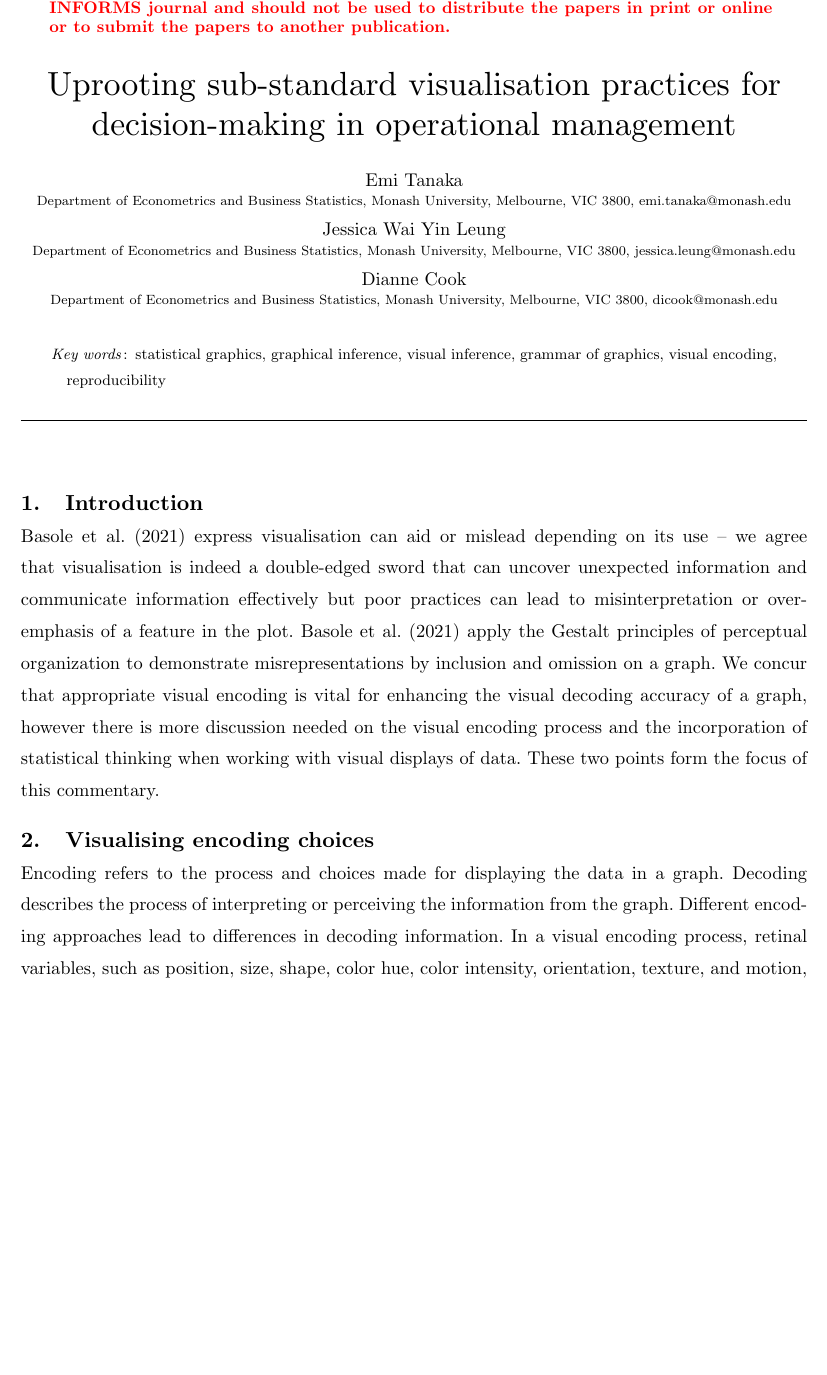
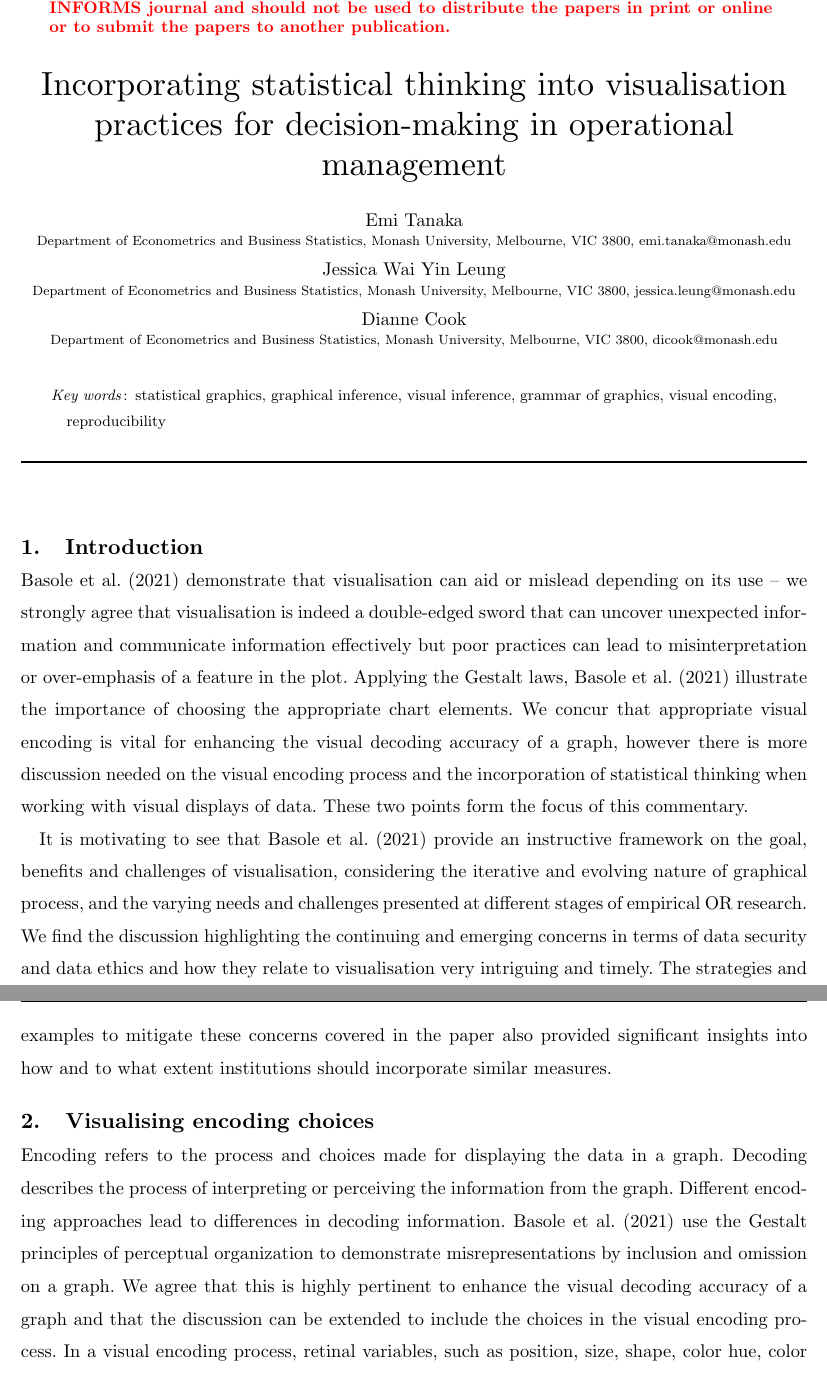
Before and after one commit to emitanaka/supp-visOM, a LaTeX document (paper/commentary_Tanaka_Leung_Cook.tex): part of page 1 of 6 before the commit and two parts of pages 1 and 2 of 7 after it, the two joined at a grey line, cut so that both start at the same text, the shorter picture padded with empty space. Compiled offline with pdfLaTeX.

Commit message:
Update commentary_Tanaka_Leung_Cook.tex
Including the 5 minor edits suggested.
If we end up removing the negative R^2 on the plot, we also need to change the text.

```diff
--- a/paper/commentary_Tanaka_Leung_Cook.tex
+++ b/paper/commentary_Tanaka_Leung_Cook.tex
@@ -81,12 +81,12 @@
 % Title or shortened title suitable for running heads. Sample:
 % \RUNTITLE{Bundling Information Goods of Decreasing Value}
 % Enter the (shortened) title:
-\RUNTITLE{Uprooting sub-standard visualisation practices for decision-making in operational management}
+\RUNTITLE{Incorporating statistical thinking into  visualisation practices for decision-making in operational management}
 
 % Full title. Sample:
 % \TITLE{Bundling Information Goods of Decreasing Value}
 % Enter the full title:
-\TITLE{Uprooting sub-standard visualisation practices for decision-making in operational management}
+\TITLE{Incorporating statistical thinking into  visualisation practices for decision-making in operational management}
 
 % Block of authors and their affiliations starts here:
 % NOTE: Authors with same affiliation, if the order of authors allows,
@@ -135,14 +135,15 @@
 
 % **ET: Please note that the authors did NOT say explicitly that it's a double-edge sword. It is just implied and I just added a flair to what they said. I've corrected the modified sentence to reflect what the authors said.
 
-\citet{basole2021} express visualisation can aid or mislead depending on its use -- we agree that visualisation is indeed a double-edged sword that can uncover unexpected information and communicate information effectively but poor practices can lead to misinterpretation or over-emphasis of a feature in the plot. \citet{basole2021} apply the Gestalt principles of perceptual organization to demonstrate misrepresentations by inclusion and omission on a graph. We concur that appropriate visual encoding is vital for enhancing the visual decoding accuracy of a graph, however there is more discussion needed on the visual encoding process and the incorporation of statistical thinking when working with visual displays of data. These two points form the focus of this commentary. %using rigorous assessment frameworks for inferences based on statistical graphics -- we elaborate on these matters in Sections~\ref{sec:plotdesign} and \ref{sec:visinf}, respectively. In particular, we offer statistical perspectives in data visualisation and emphasise the need for rigour in both the production and the interpretations of plots. We conclude with future directions in Section~\ref{sec:conclude}.
+\citet{basole2021} demonstrate that visualisation can aid or mislead depending on its use -- we strongly agree that visualisation is indeed a double-edged sword that can uncover unexpected information and communicate information effectively but poor practices can lead to misinterpretation or over-emphasis of a feature in the plot. Applying the Gestalt laws, \citet{basole2021} illustrate the importance of choosing the appropriate chart elements. We concur that appropriate visual encoding is vital for enhancing the visual decoding accuracy of a graph, however there is more discussion needed on the visual encoding process and the incorporation of statistical thinking when working with visual displays of data. These two points form the focus of this commentary. %using rigorous assessment frameworks for inferences based on statistical graphics -- we elaborate on these matters in Sections~\ref{sec:plotdesign} and \ref{sec:visinf}, respectively. In particular, we offer statistical perspectives in data visualisation and emphasise the need for rigour in both the production and the interpretations of plots. We conclude with future directions in Section~\ref{sec:conclude}.
 
+It is motivating to see that \citet{basole2021} provide an instructive framework on the goal, benefits and challenges of visualisation, considering the iterative and evolving nature of graphical process, and the varying needs and challenges presented at different stages of empirical OR research. We find the discussion highlighting the continuing and emerging concerns in terms of data security and data ethics and how they relate to visualisation very intriguing and timely. The strategies and examples to mitigate these concerns covered in the paper also provided significant insights into how and to what extent institutions should incorporate similar measures.
 
 \section{Visualising encoding choices} \label{sec:plotdesign}
 
-Encoding refers to the process and choices made for displaying the data in a graph. Decoding describes the process of interpreting or perceiving the information from the graph. Different encoding approaches lead to differences in decoding information. In a visual encoding process, retinal variables, such as position, size, shape, color hue, color intensity, orientation, texture, and motion, are used to represent different information in the data \citep{bertin1983semiology, munzner2014visualization}. \cite{graphworkflow} provides a website with convenient explanation with a compact diagram to illustrate such choices. The encoding process was formalised into a grammar by \citealp{Wilkinson2005-oz} that specifies the mapping of the data variables to retinal variables. The grammar was extended and implemented in the \texttt{ggplot2} R-package \citep{ggplot2}. The connection with statistics is tightened because the mapping requires that data is organised as ``tidy data'' \citep{tidyr}, where variables are in columns and observations are in rows. For example, the data used in Figure~3 from \citet{basole2021} contains the variables: state, coverage, readmission rate and cancer screening percentage, and additionally two spatial variables ($x$, $y$) specifying state tile location. These variables are mapped as follows to produce the visual display: $x$ to the $x$-axis (like longitude), $y$ to the $y$-axis (like latitude), size to coverage, using a circle geometry, and color to readmission rate (left plot), or cancer screening percentage (right plot).
+Encoding refers to the process and choices made for displaying the data in a graph. Decoding describes the process of interpreting or perceiving the information from the graph. Different encoding approaches lead to differences in decoding information. \citet{basole2021} use the Gestalt principles of perceptual organization to demonstrate misrepresentations by inclusion and omission on a graph. We agree that this is highly pertinent to enhance the visual decoding accuracy of a graph and that the discussion can be extended to include the choices in the visual encoding process. In a visual encoding process, retinal variables, such as position, size, shape, color hue, color intensity, orientation, texture, and motion, are used to represent different information in the data \citep{bertin1983semiology, munzner2014visualization}. \cite{graphworkflow} provides a website with convenient explanation with a compact diagram to illustrate such choices. The encoding process was formalised into a grammar by \citealp{Wilkinson2005-oz} that specifies the mapping of the data variables to retinal variables. The grammar was extended and implemented in the \texttt{ggplot2} R-package \citep{ggplot2}. The connection with statistics is tightened because the mapping requires that data is organised as ``tidy data'' \citep{tidyr}, where variables are in columns and observations are in rows. For example, the data used in Figure~3 from \citet{basole2021} contains the variables: state, coverage, readmission rate and cancer screening percentage, and additionally two spatial variables ($x$, $y$) specifying state tile location. These variables are mapped as follows to produce the visual display: $x$ to the $x$-axis (like longitude), $y$ to the $y$-axis (like latitude), size to coverage, using a circle geometry, and color to readmission rate (left plot), or cancer screening percentage (right plot).
 
-\citet{basole2021} use Figure~3 to assert that ``In this depiction, one can discern that states with highly integrated care also tend to have (i.e. are predictive of) higher cancer screening rates and lower 30-day hospital readmissions.'' --  we interpret integrated care to mean coverage here. {\em We strongly disagree with this statement, and feel that the authors have misinterpreted the plot.} A better visual encoding for examining association between two variables is the humble scatter plot, where coverage is mapped to the $x$-axis and either the readmission rate or cancer screening percentage is mapped to the $y$-axis, as shown here in Figure~\ref{fig:fig3-alt-with-line}. Additionally, a local regression fit is added and text annotation displaying the sample correlation coefficient. What can be seen is that there is {\em NO strong associations} between coverage and either of the other two variables, disagreeing with the conclusion of \citet{basole2021}.
+\citet{basole2021} use Figure~3 to assert that ``In this depiction, one can discern that states with highly integrated care also tend to have (i.e. are predictive of) higher cancer screening rates and lower 30-day hospital readmissions.'' --  we interpret integrated care to mean coverage here. {\em We disagree with this statement, and feel that the authors may have misinterpreted the plot.} A better visual encoding for examining association between two variables is the humble scatter plot, where coverage is mapped to the $x$-axis and either the readmission rate or cancer screening percentage is mapped to the $y$-axis, as shown here in Figure~\ref{fig:fig3-alt-with-line}. Additionally, a local regression fit is added and text annotation displaying the sample correlation coefficient. What can be seen is that there is {\em no strong associations} between coverage and either of the other two variables, disagreeing with the conclusion of \citet{basole2021}. This interesting finding illustrates the importance of considering various visual encoding choices since this may offer additional insight or a different perspective.
 
 \begin{figure}[h!]
     \centering
```
Also changed, not shown: paper/commentary_Tanaka_Leung_Cook.tex (7 more changed lines).
